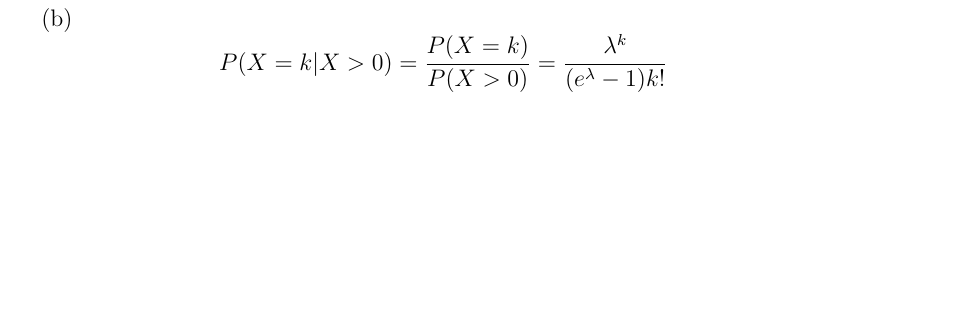
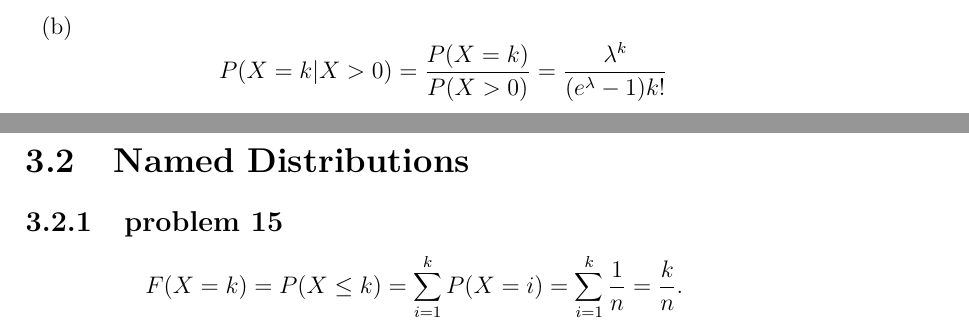
Before and after one commit to fifthist/Introduction-To-Probability-Blitzstein-Solutions, a LaTeX book (src/index.tex, which reads src/chapters/3/index.tex, src/chapters/3/sections/named_distributions/index.tex, src/chapters/3/sections/named_distributions/problems/15.tex): part of page 59 of 59 before the commit and two parts of pages 58 and 59 of 59 after it, the two joined at a grey line, cut so that both start at the same text, the shorter picture padded with empty space. Compiled offline with pdfLaTeX.

Commit message:
Write up problem 15 of chapter 3 section 2.

```diff
--- a/src/chapters/3/index.tex
+++ b/src/chapters/3/index.tex
@@ -10,6 +10,7 @@
 \fi
 
 \subimport*{sections/pmfs_and_cdfs/}{index}
+\subimport*{sections/named_distributions/}{index}
 %---------------------
 
 \ifdefined\HCode
--- /dev/null
+++ b/src/chapters/3/sections/named_distributions/index.tex
@@ -0,0 +1,4 @@
+\section{Named Distributions}
+
+\subsection{problem 15}
+\input{problems/15}
--- /dev/null
+++ b/src/chapters/3/sections/named_distributions/problems/15.tex
@@ -0,0 +1,2 @@
+$$F(X = k) = P(X \leq k) = \sum_{i=1}^{k}P(X = i) = \sum_{i=1}^{k} \frac{1}{n} =
+\frac{k}{n}.$$
```
